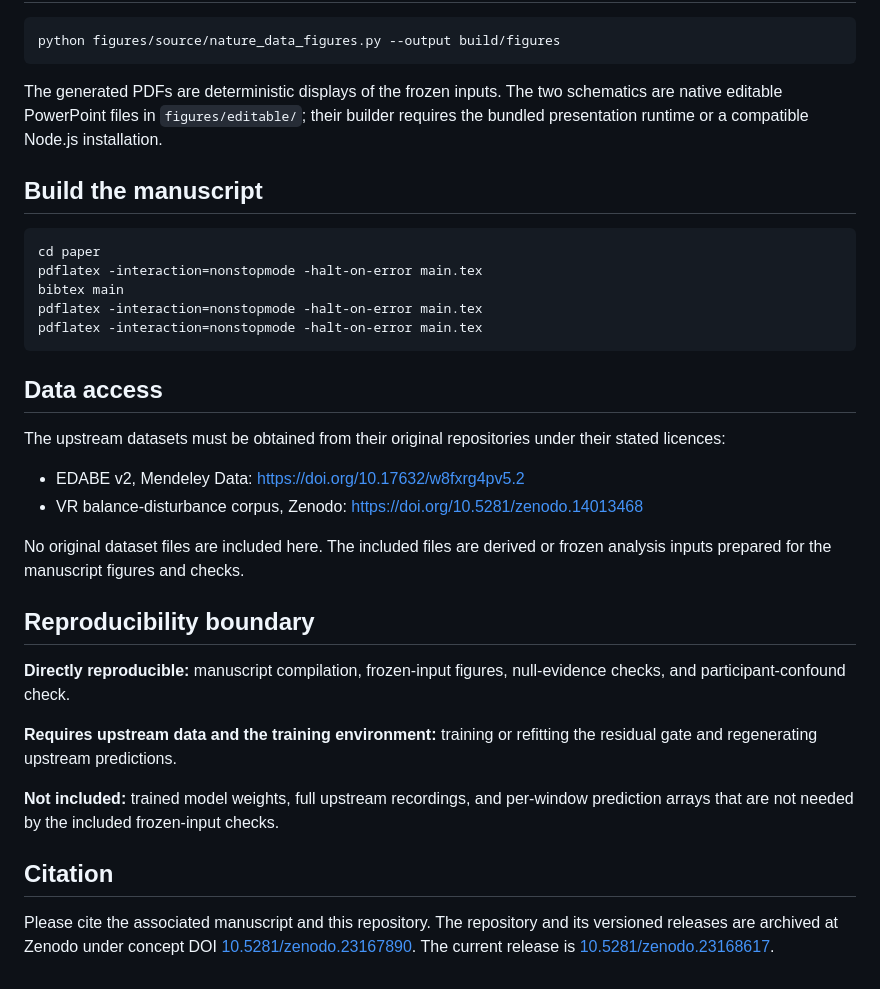
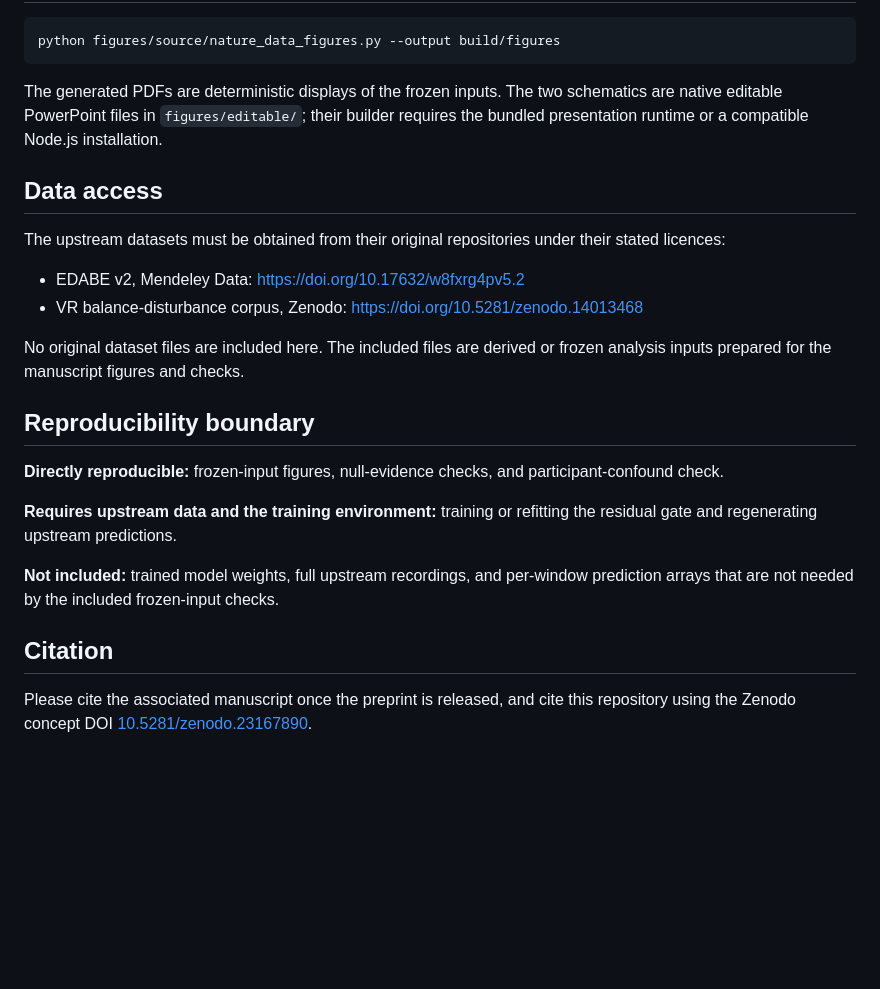
Before and after one commit to rtb-1005/FairEDA, a Markdown page: README.md, the part around one of its changes. Drawn GitHub-style; blank space fills up the shorter version.

````diff
--- a/README.md
+++ b/README.md
@@ -74,16 +86,6 @@ python figures/source/nature_data_figures.py --output build/figures
 
 The generated PDFs are deterministic displays of the frozen inputs. The two schematics are native editable PowerPoint files in `figures/editable/`; their builder requires the bundled presentation runtime or a compatible Node.js installation.
 
-## Build the manuscript
-
-```sh
-cd paper
-pdflatex -interaction=nonstopmode -halt-on-error main.tex
-bibtex main
-pdflatex -interaction=nonstopmode -halt-on-error main.tex
-pdflatex -interaction=nonstopmode -halt-on-error main.tex
-```
-
 ## Data access
 
 The upstream datasets must be obtained from their original repositories under their stated licences:
@@ -95,7 +97,7 @@ No original dataset files are included here. The included files are derived or f
 
 ## Reproducibility boundary
 
-**Directly reproducible:** manuscript compilation, frozen-input figures, null-evidence checks, and participant-confound check.
+**Directly reproducible:** frozen-input figures, null-evidence checks, and participant-confound check.
 
 **Requires upstream data and the training environment:** training or refitting the residual gate and regenerating upstream predictions.
 
@@ -103,4 +105,5 @@ No original dataset files are included here. The included files are derived or f
 
 ## Citation
 
-Please cite the associated manuscript and this repository. The repository and its versioned releases are archived at Zenodo under concept DOI [10.5281/zenodo.23167890](https://doi.org/10.5281/zenodo.23167890). The current release is [10.5281/zenodo.23168617](https://doi.org/10.5281/zenodo.23168617).
+Please cite the associated manuscript once the preprint is released, and cite
+this repository using the Zenodo concept DOI [10.5281/zenodo.23167890](https://doi.org/10.5281/zenodo.23167890).
````
Also changed, not shown: other parts of README.md (+17 -5 lines), COMPILE_LOG.md (+7 -23 lines), figures/preview/fig01_design.png (added), figures/preview/fig02_architecture.png (added), figures/preview/fig03_task_effect.png (added), figures/preview/fig07_decisions.png (added), figures/preview/fig09_confound.png (added), 5 other files.
